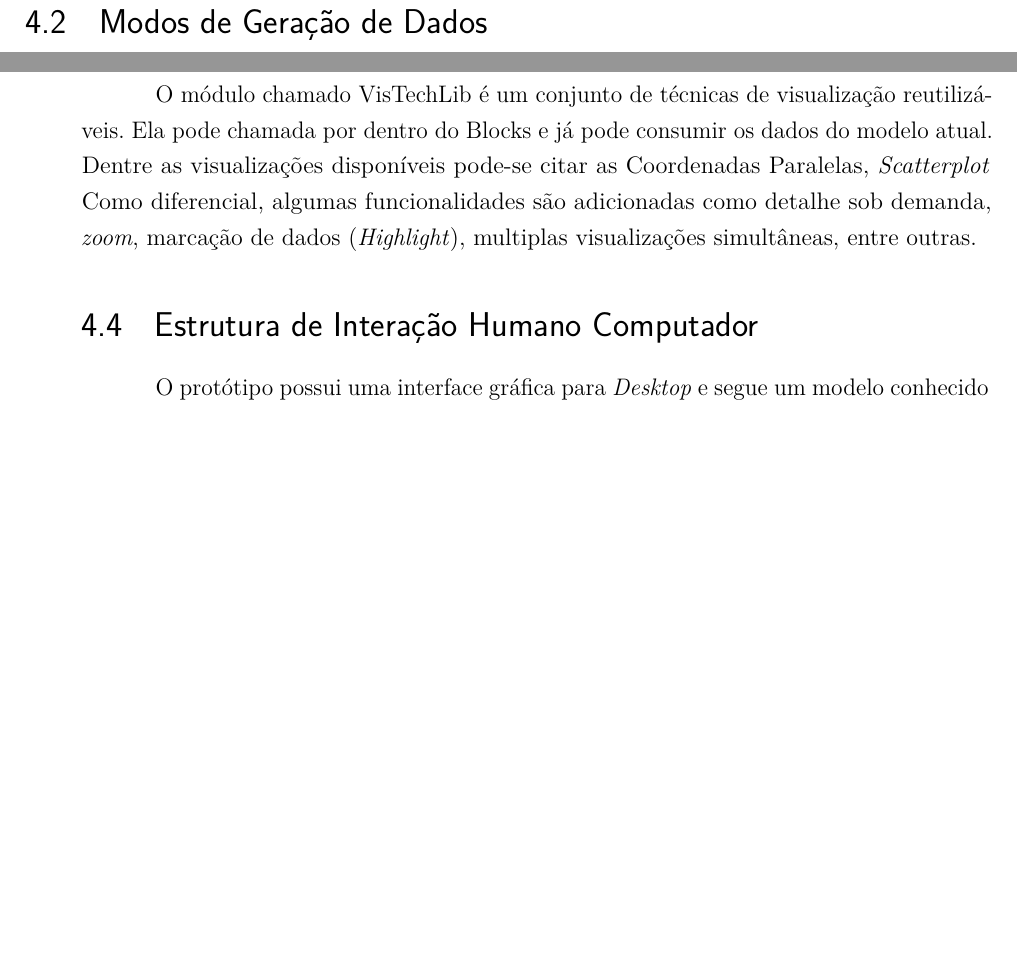
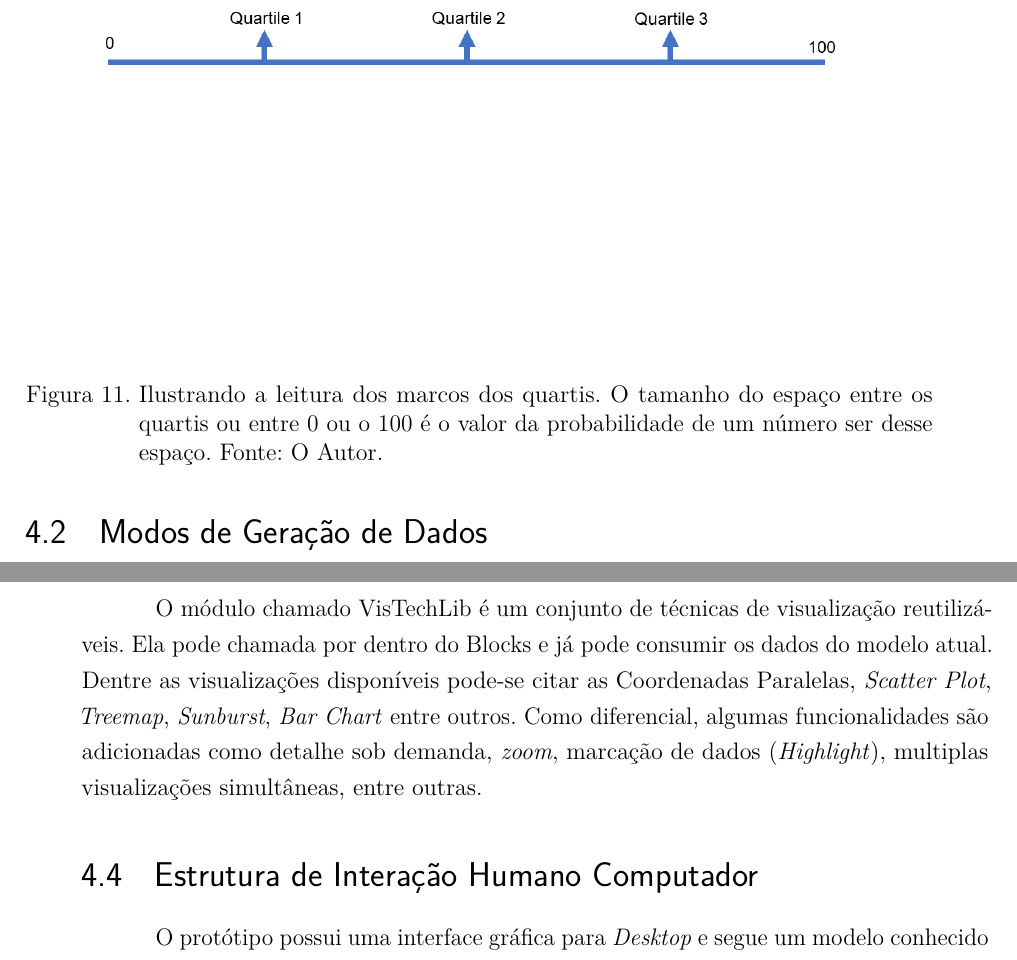
Before and after one commit to jairofilho79/TCC-CBCC-2019, a LaTeX thesis (abntex2-modelo-trabalho-academico.tex): two parts of pages 48 and 49 of 57, joined at a grey line, cut at the place of the change, the shorter picture padded with empty space. The pictures show the PDF file abntex2-modelo-trabalho-academico.pdf that the author committed with the source.

Commit message:
leitura de marco + exemplos do VisTechLib

```diff
--- a/abntex2-modelo-trabalho-academico.tex
+++ b/abntex2-modelo-trabalho-academico.tex
@@ -811,9 +811,14 @@ Lauro César Araujo
 		Também pode ser do tipo \emph{Reverse} que ao invés do \emph{Standart}, pega os dados do final ao início.
 		É disponibilizado o modo aleatório (\emph{Random}), e algumas variações.
 		A primeira variação é o \emph{QuartileRandom}, que divide o conjunto de dados em 3 marcos e a probabilidade de se pegar um dado daquele quartil é proporcional ao tamanho do marco.
-		A leitura dos Marcos pode ser visualizada na figura \ref{fig:leituraMarco} % TODO: fazer figura do marco.
+		A leitura dos Marcos pode ser visualizada na figura \ref{fig:leituraMarco}. Então, se o valor do espaço entre 0 e quartil 1 for 100, todos os dados gerados serão do primeiro 1/4 do conjunto de dados.
 		A segunda variação é o \emph{AverageRandom} que utiliza o valor da média e da variancia - [Média - Variancia, Média + Variancia] de um conjunto de dados númerico ou utiliza os N valores categóricos mais frequentes com distribuição uniforme.
-
+		\begin{figure}[h]
+			\centering
+			\includegraphics[width=\linewidth]{./figures/TrabalhosRelacionados/quartil.png}
+			\caption{Ilustrando a leitura dos marcos dos quartis. O tamanho do espaço entre os quartis ou entre 0 ou o 100 é o valor da probabilidade de um número ser desse espaço. Fonte: O Autor.}
+			\label{fig:leituraMarco}
+		\end{figure}
 	\section{Modos de Geração de Dados}
 
 		\subsection{Padrão e \emph{Streaming Data}}
@@ -841,9 +846,8 @@ Lauro César Araujo
 		\subsection{Módulo de Visualização Externo e Integralizado}
 		O módulo chamado VisTechLib é um conjunto de técnicas de visualização reutilizáveis.
 		Ela pode chamada por dentro do Blocks e já pode consumir os dados do modelo atual.
-		Dentre as visualizações disponíveis pode-se citar as Coordenadas Paralelas, \emph{Scatterplot} % Ver outras visualizações em casa.
+		Dentre as visualizações disponíveis pode-se citar as Coordenadas Paralelas, \emph{Scatter Plot}, \emph{Treemap}, \emph{Sunburst}, \emph{Bar Chart} entre outros.
 		Como diferencial, algumas funcionalidades são adicionadas como detalhe sob demanda, \emph{zoom}, marcação de dados (\emph{Highlight}), multiplas visualizações simultâneas, entre outras.
-		% Colocar foto.
 	\section{Estrutura de Interação Humano Computador}
 		% Explicar como utilizar os elementos da interface.
 		O protótipo possui uma interface gráfica para \emph{Desktop} e segue um modelo conhecido como SPA (\emph{Single Page Aplication}).
```
Also changed, not shown: abntex2-modelo-trabalho-academico.pdf, figures/TrabalhosRelacionados/quartil.png (added).
